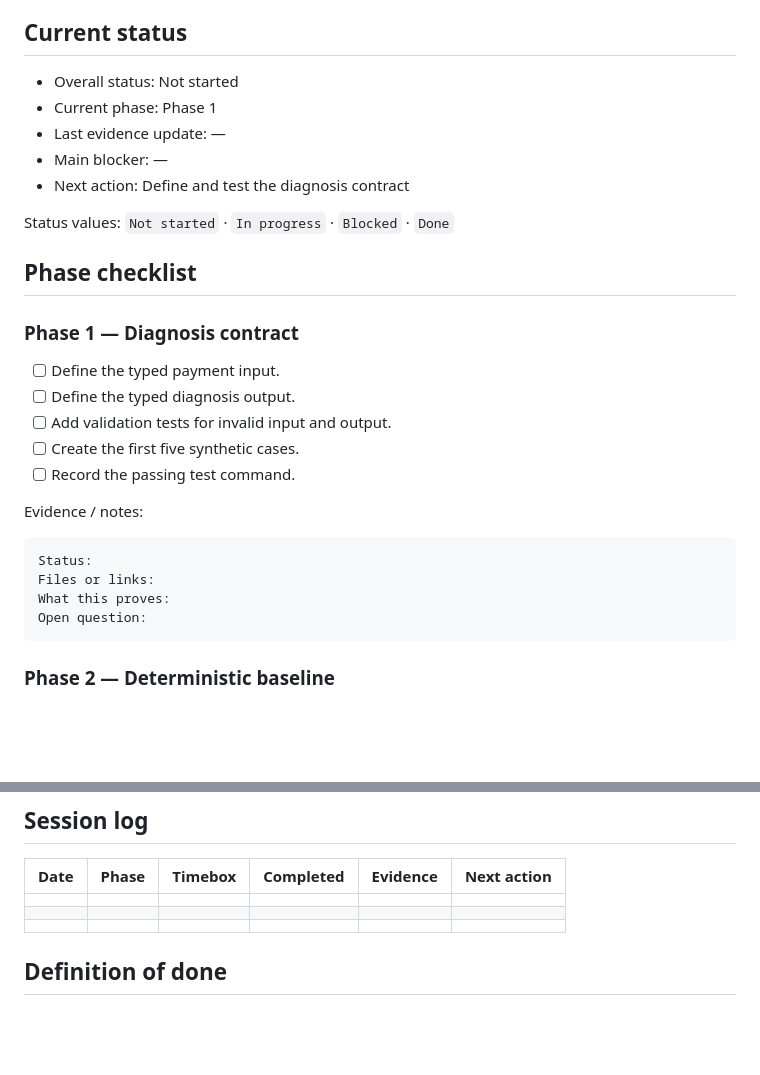
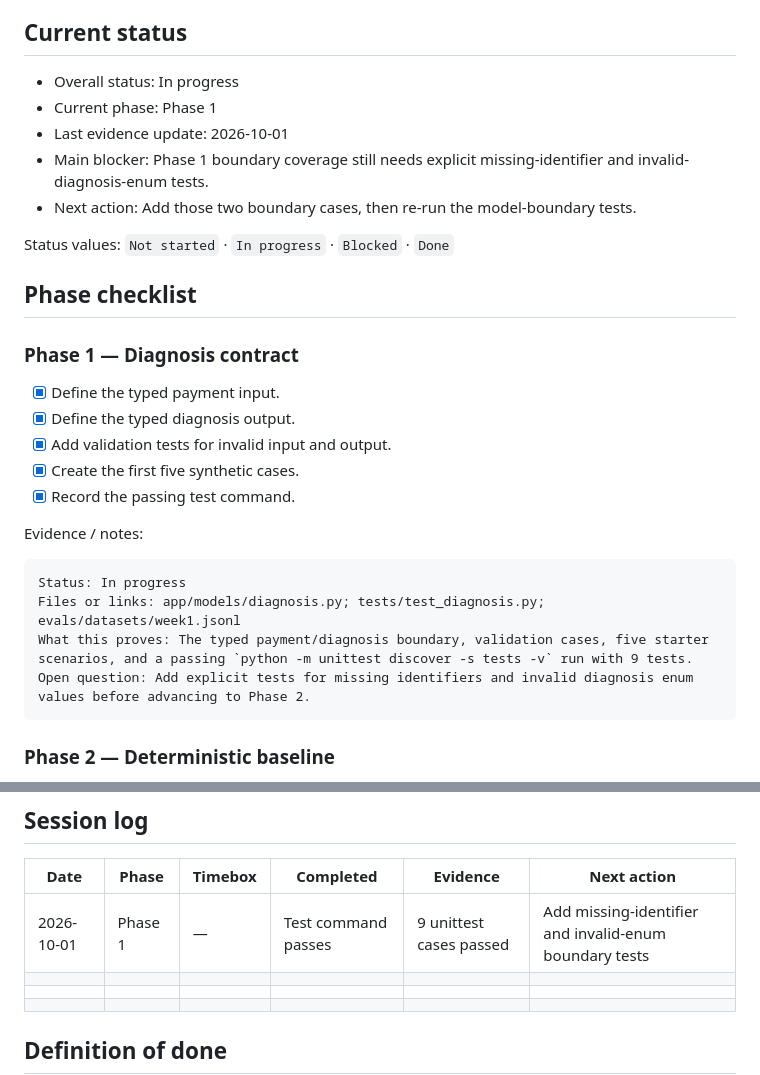
Before and after one commit to bosunogunlana/payment_copilot, a Markdown page: docs/WEEK-01-BUILD-SHIP-TRACKER.md, 2 parts joined by grey strips. Rendered like a GitHub page; blank space fills up the shorter version.

Commit message:
docs: record Week 1 contract test evidence
Record the passing 9-test run, current Phase 1 evidence, and the two
remaining boundary-test gaps before advancing to Phase 2.

````diff
--- a/docs/WEEK-01-BUILD-SHIP-TRACKER.md
+++ b/docs/WEEK-01-BUILD-SHIP-TRACKER.md
@@ -4,11 +4,11 @@ Use this file to track evidence for the phased build. Check a box only when the
 
 ## Current status
 
-- Overall status: Not started
+- Overall status: In progress
 - Current phase: Phase 1
-- Last evidence update: —
-- Main blocker: —
-- Next action: Define and test the diagnosis contract
+- Last evidence update: 2026-10-01
+- Main blocker: Phase 1 boundary coverage still needs explicit missing-identifier and invalid-diagnosis-enum tests.
+- Next action: Add those two boundary cases, then re-run the model-boundary tests.
 
 Status values: `Not started` · `In progress` · `Blocked` · `Done`
 
@@ -16,19 +16,19 @@ Status values: `Not started` · `In progress` · `Blocked` · `Done`
 
 ### Phase 1 — Diagnosis contract
 
-- [ ] Define the typed payment input.
-- [ ] Define the typed diagnosis output.
-- [ ] Add validation tests for invalid input and output.
-- [ ] Create the first five synthetic cases.
-- [ ] Record the passing test command.
+- [x] Define the typed payment input.
+- [x] Define the typed diagnosis output.
+- [x] Add validation tests for invalid input and output.
+- [x] Create the first five synthetic cases.
+- [x] Record the passing test command.
 
 Evidence / notes:
 
 ```text
-Status:
-Files or links:
-What this proves:
-Open question:
+Status: In progress
+Files or links: app/models/diagnosis.py; tests/test_diagnosis.py; evals/datasets/week1.jsonl
+What this proves: The typed payment/diagnosis boundary, validation cases, five starter scenarios, and a passing `python -m unittest discover -s tests -v` run with 9 tests.
+Open question: Add explicit tests for missing identifiers and invalid diagnosis enum values before advancing to Phase 2.
 ```
 
 ### Phase 2 — Deterministic baseline
@@ -159,6 +159,7 @@ Open question:
 
 | Date | Phase | Timebox | Completed | Evidence | Next action |
 | --- | --- | --- | --- | --- | --- |
+| 2026-10-01 | Phase 1 | — | Test command passes | 9 unittest cases passed | Add missing-identifier and invalid-enum boundary tests |
 |  |  |  |  |  |  |
 |  |  |  |  |  |  |
 |  |  |  |  |  |  |
````
